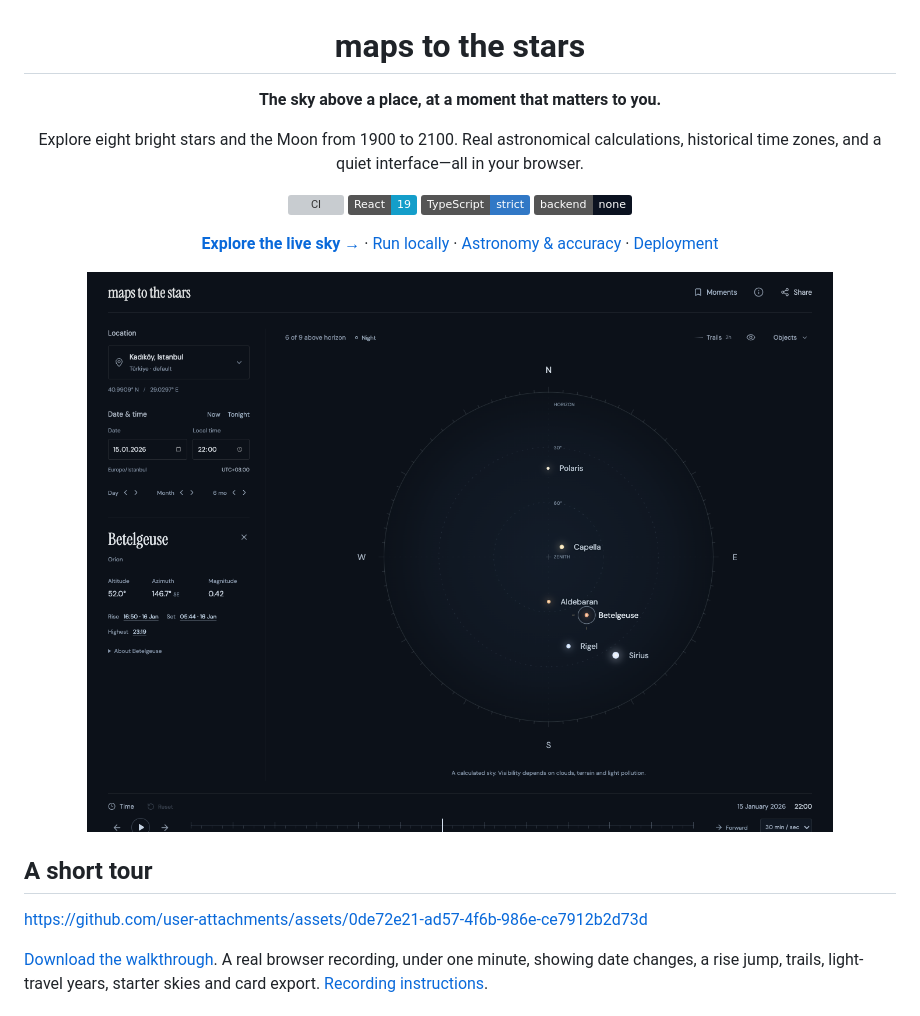
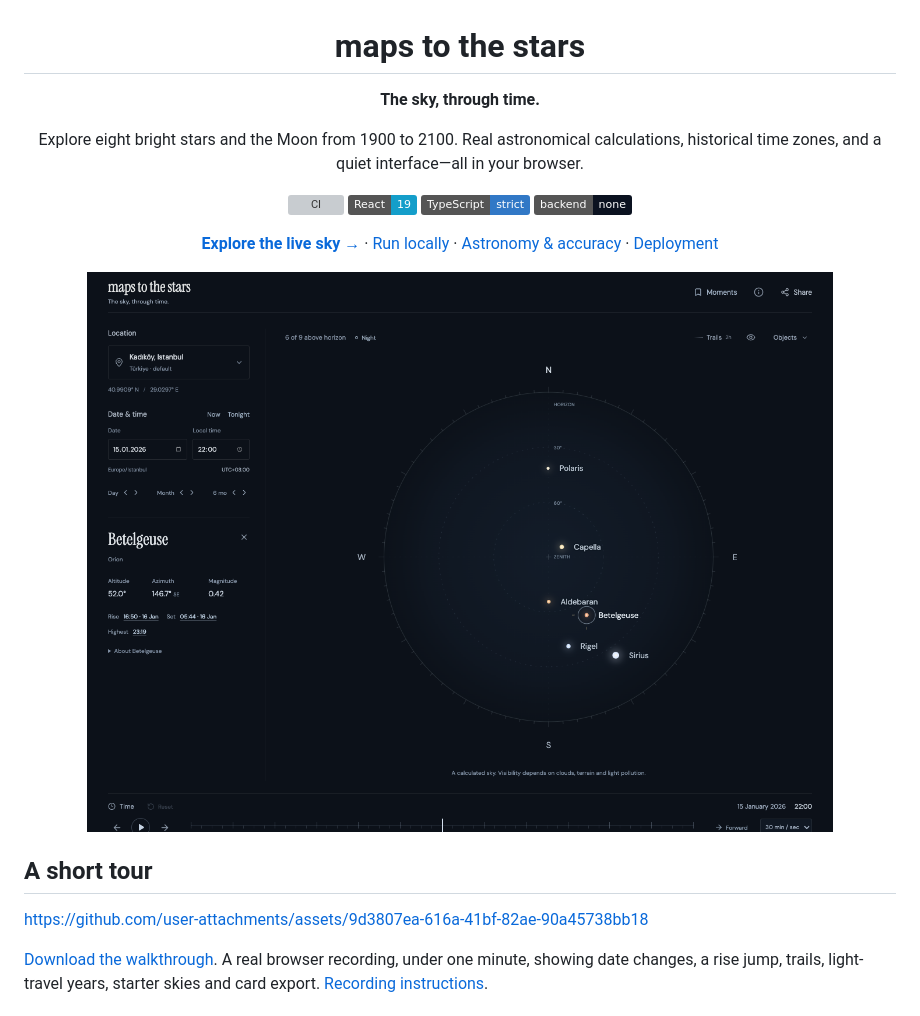
Before and after one commit to alpercandemir/maps-to-the-stars, a Markdown page: README.md, the part around the change. Rendered like a GitHub page; pictures changed too: docs/screenshots/hero.png; badges without logos; grey boxes are pictures that could not be loaded.

Commit message:
Add The sky, through time tagline across the app and cards

```diff
--- a/README.md
+++ b/README.md
@@ -2,7 +2,7 @@
 
 # maps to the stars
 
-**The sky above a place, at a moment that matters to you.**
+**The sky, through time.**
 
 Explore eight bright stars and the Moon from 1900 to 2100. Real astronomical calculations, historical time zones, and a quiet interface—all in your browser.
 
@@ -19,7 +19,7 @@ Explore eight bright stars and the Moon from 1900 to 2100. Real astronomical cal
 
 ## A short tour
 
-https://github.com/user-attachments/assets/0de72e21-ad57-4f6b-986e-ce7912b2d73d
+https://github.com/user-attachments/assets/9d3807ea-616a-41bf-82ae-90a45738bb18
 
 [Download the walkthrough](docs/demo/walkthrough.mp4). A real browser recording, under one minute, showing date changes, a rise jump, trails, light-travel years, starter skies and card export. [Recording instructions](docs/demo/README.md).
 
```
Also changed, not shown: docs/screenshots/dusk.png, docs/screenshots/mobile.png, docs/screenshots/sky-card.png, docs/screenshots/trails.png, 5 other files.
